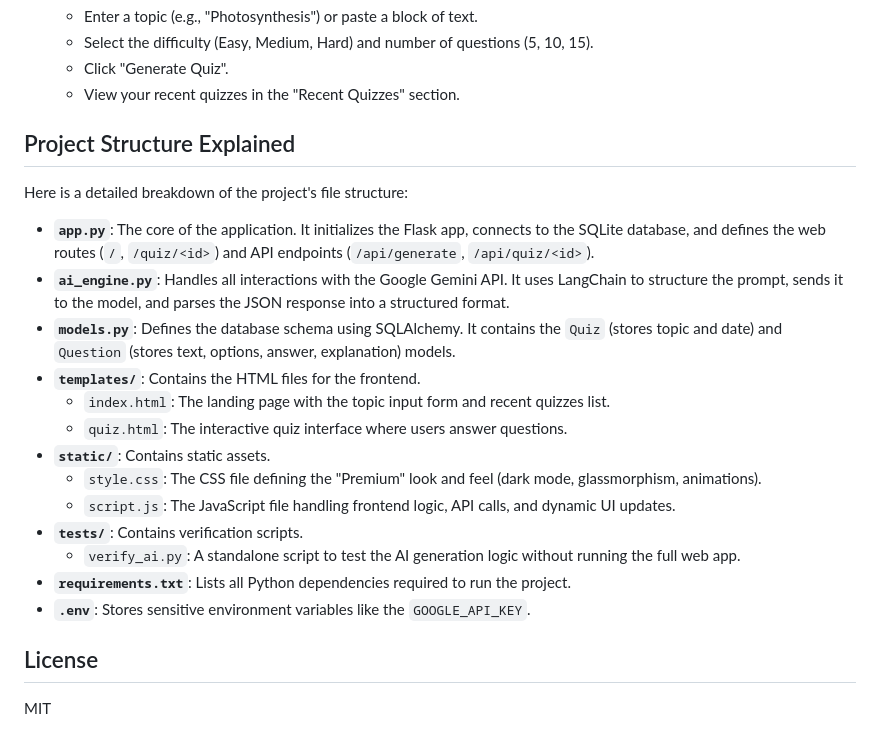
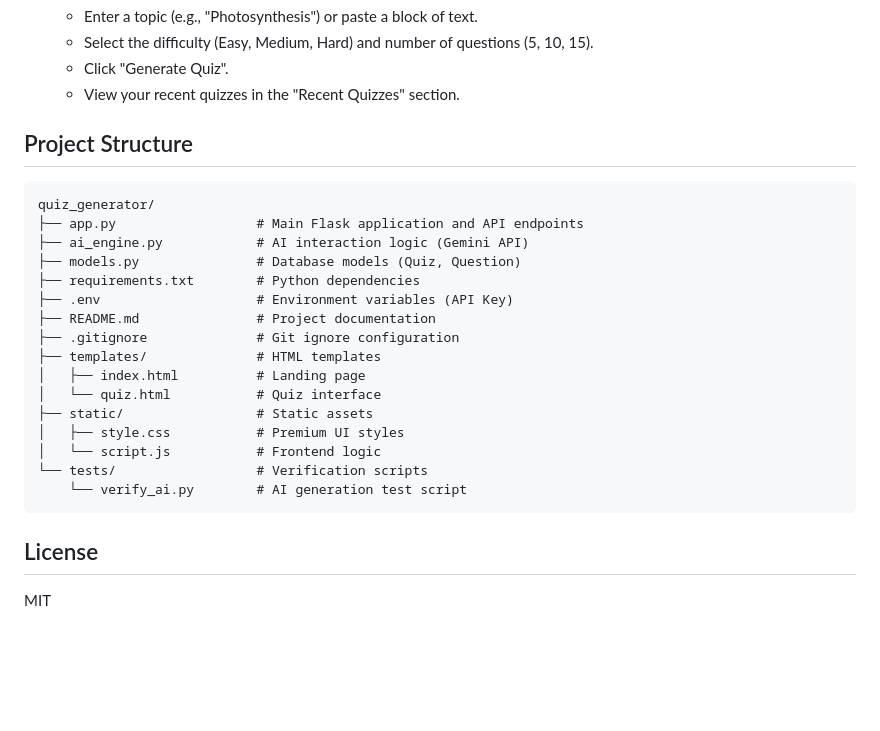
Before and after one commit to alterpix/Automatic-Quiz-Generator, a Markdown page: README.md, the part around the change. Drawn GitHub-style; blank space fills up the shorter version.

Commit message:
Docs: Update project structure format

````diff
--- a/README.md
+++ b/README.md
@@ -61,23 +61,26 @@ A premium, AI-powered web application that generates multiple-choice quizzes fro
     -   Click "Generate Quiz".
     -   View your recent quizzes in the "Recent Quizzes" section.
 
-## Project Structure Explained
+## Project Structure
 
-Here is a detailed breakdown of the project's file structure:
-
--   **`app.py`**: The core of the application. It initializes the Flask app, connects to the SQLite database, and defines the web routes (`/`, `/quiz/<id>`) and API endpoints (`/api/generate`, `/api/quiz/<id>`).
--   **`ai_engine.py`**: Handles all interactions with the Google Gemini API. It uses LangChain to structure the prompt, sends it to the model, and parses the JSON response into a structured format.
--   **`models.py`**: Defines the database schema using SQLAlchemy. It contains the `Quiz` (stores topic and date) and `Question` (stores text, options, answer, explanation) models.
--   **`templates/`**: Contains the HTML files for the frontend.
-    -   `index.html`: The landing page with the topic input form and recent quizzes list.
-    -   `quiz.html`: The interactive quiz interface where users answer questions.
--   **`static/`**: Contains static assets.
-    -   `style.css`: The CSS file defining the "Premium" look and feel (dark mode, glassmorphism, animations).
-    -   `script.js`: The JavaScript file handling frontend logic, API calls, and dynamic UI updates.
--   **`tests/`**: Contains verification scripts.
-    -   `verify_ai.py`: A standalone script to test the AI generation logic without running the full web app.
--   **`requirements.txt`**: Lists all Python dependencies required to run the project.
--   **`.env`**: Stores sensitive environment variables like the `GOOGLE_API_KEY`.
+```
+quiz_generator/
+├── app.py                  # Main Flask application and API endpoints
+├── ai_engine.py            # AI interaction logic (Gemini API)
+├── models.py               # Database models (Quiz, Question)
+├── requirements.txt        # Python dependencies
+├── .env                    # Environment variables (API Key)
+├── README.md               # Project documentation
+├── .gitignore              # Git ignore configuration
+├── templates/              # HTML templates
+│   ├── index.html          # Landing page
+│   └── quiz.html           # Quiz interface
+├── static/                 # Static assets
+│   ├── style.css           # Premium UI styles
+│   └── script.js           # Frontend logic
+└── tests/                  # Verification scripts
+    └── verify_ai.py        # AI generation test script
+```
 
 ## License
 
````
